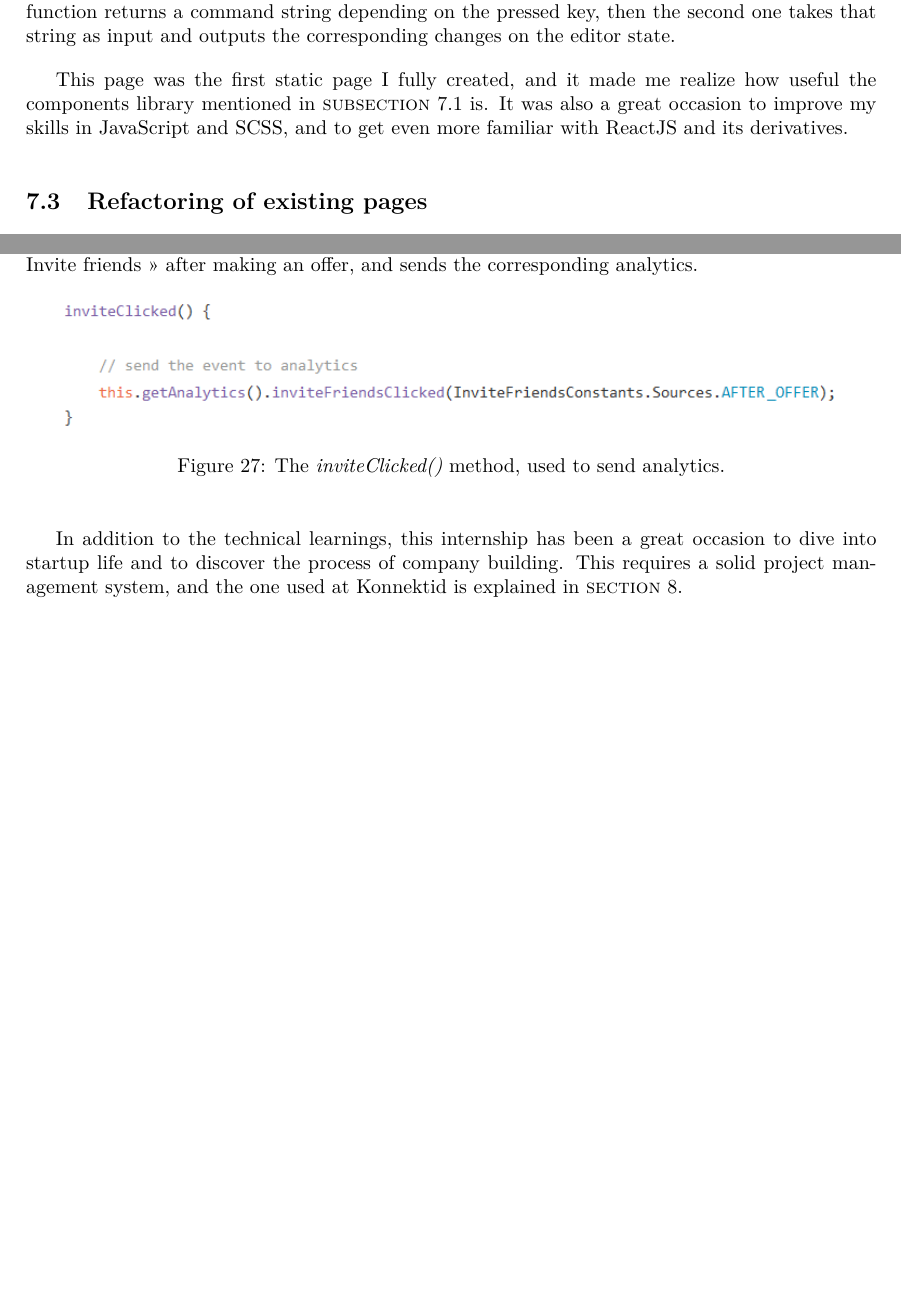
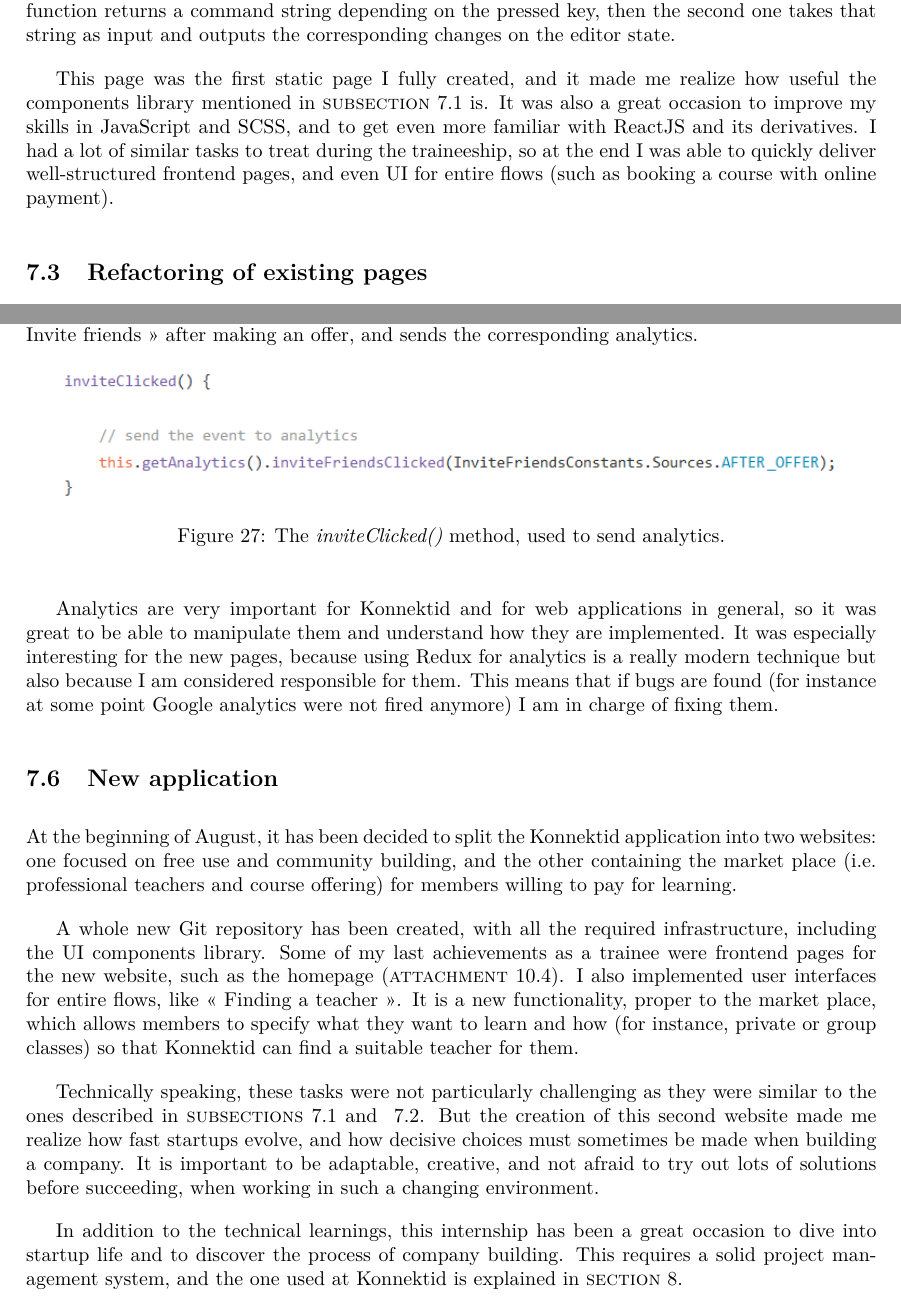
Before and after one commit to mleray/InternshipReport, a LaTeX document (main.tex, which reads input/accomplish.tex): two parts of pages 21 and 28 of 36 before the commit and two parts of pages 21 and 28 of 38 after it, joined at a grey line, cut so that both start at the same text, the shorter picture padded with empty space. Compiled offline with pdfLaTeX.

Commit message:
first complete version

```diff
--- a/input/accomplish.tex
+++ b/input/accomplish.tex
@@ -80,7 +80,7 @@ This means that elements can be edited in-place, in the context where they will
 
 DraftJS is based on an \guillemotleft{} Editor \guillemotright{} component, whose state is stored in an \guillemotleft{} EditorState \guillemotright{} object holding all the information about the content: the text and its decoration (bold, italic\ldots), the selection state\ldots A method \textit{onChange}, passed down as prop, is called to update the state every time the user changes the content of the editor. Moreover, it is possible to define customized key bindings for the editor, by using the \textit{keyBindingFn} and \textit{handleKeyCommand} props. The first function returns a command string depending on the pressed key, then the second one takes that string as input and outputs the corresponding changes on the editor state.
 
-This page was the first static page I fully created, and it made me realize how useful the components library mentioned in {\sc subsection}~\ref{ssec:ui_components} is. It was also a great occasion to improve my skills in JavaScript and SCSS, and to get even more familiar with ReactJS and its derivatives.
+This page was the first static page I fully created, and it made me realize how useful the components library mentioned in {\sc subsection}~\ref{ssec:ui_components} is. It was also a great occasion to improve my skills in JavaScript and SCSS, and to get even more familiar with ReactJS and its derivatives. I had a lot of similar tasks to treat during the traineeship, so at the end I was able to quickly deliver well-structured frontend pages, and even UI for entire flows (such as booking a course with online payment).
 
 \subsection{Refactoring of existing pages}
 \label{ssec:refactor}
@@ -244,4 +244,15 @@ I could then define \textit{inviteClicked()} ({\sc figure}~\ref{fig:inviteClicke
     \label{fig:inviteClicked}
 \end{figure}
 
+Analytics are very important for Konnektid and for web applications in general, so it was great to be able to manipulate them and understand how they are implemented. It was especially interesting for the new pages, because using Redux for analytics is a really modern technique but also because I am considered responsible for them. This means that if bugs are found (for instance at some point Google analytics were not fired anymore) I am in charge of fixing them.
+
+\subsection{New application}
+\label{ssec:newApp}
+
+At the beginning of August, it has been decided to split the Konnektid application into two websites: one focused on free use and community building, and the other containing the market place (i.e. professional teachers and course offering) for members willing to pay for learning.
+
+A whole new Git repository has been created, with all the required infrastructure, including the UI components library. Some of my last achievements as a trainee were frontend pages for the new website, such as the homepage ({\sc attachment}~\ref{ssec:newHome}). I also implemented user interfaces for entire flows, like \guillemotleft{} Finding a teacher \guillemotright{}. It is a new functionality, proper to the market place, which allows members to specify what they want to learn and how (for instance, private or group classes) so that Konnektid can find a suitable teacher for them.
+
+Technically speaking, these tasks were not particularly challenging as they were similar to the ones described in {\sc subsections}~\ref{ssec:ui_components} and ~\ref{ssec:new_pages}. But the creation of this second website made me realize how fast startups evolve, and how decisive choices must sometimes be made when building a company. It is important to be adaptable, creative, and not afraid to try out lots of solutions before succeeding, when working in such a changing environment.
+
 In addition to the technical learnings, this internship has been a great occasion to dive into startup life and to discover the process of company building. This requires a solid project management system, and the one used at Konnektid is explained in {\sc section}~\ref{sec:management}.
```
Also changed, not shown: input/attach.tex (+13 -2 lines).
